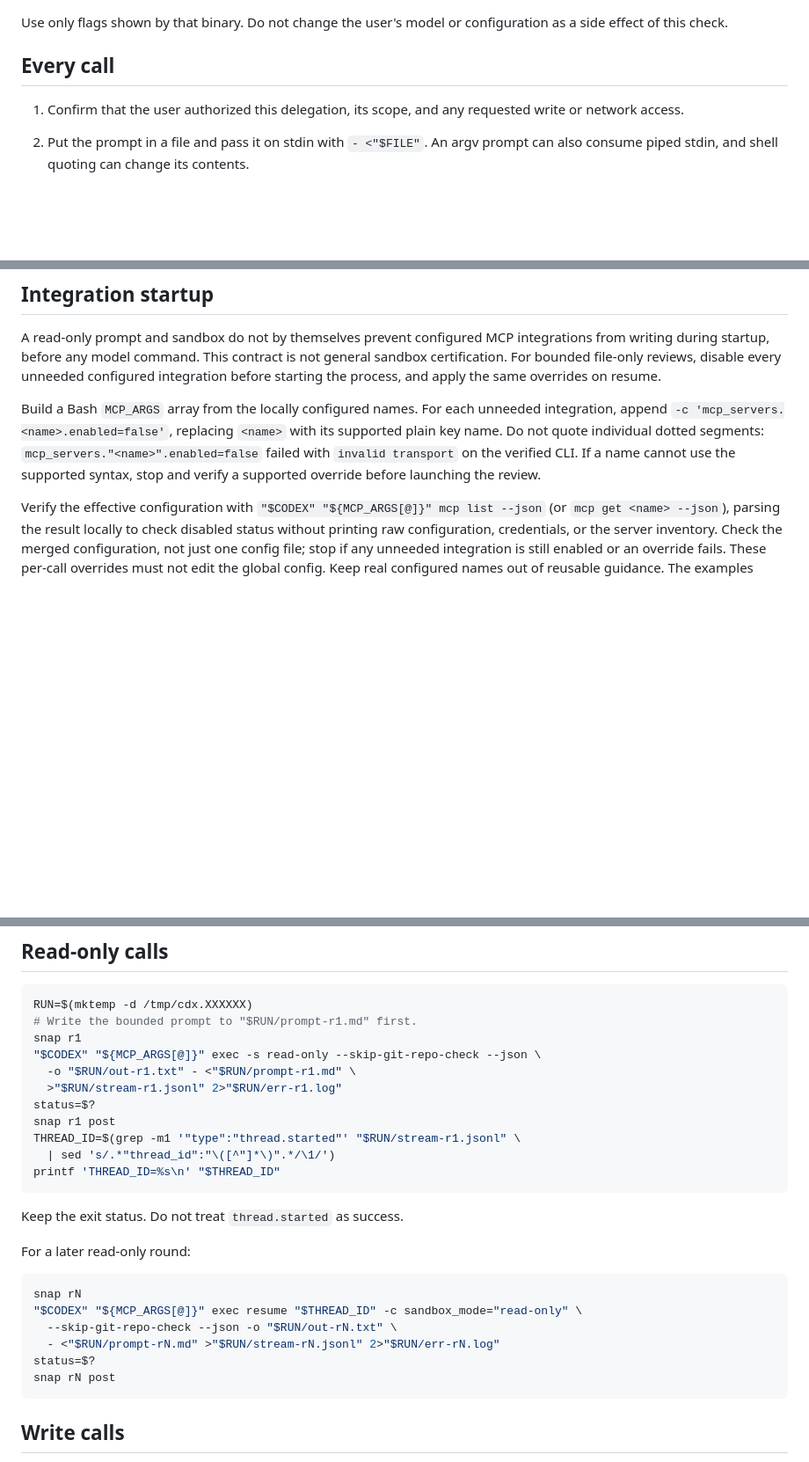
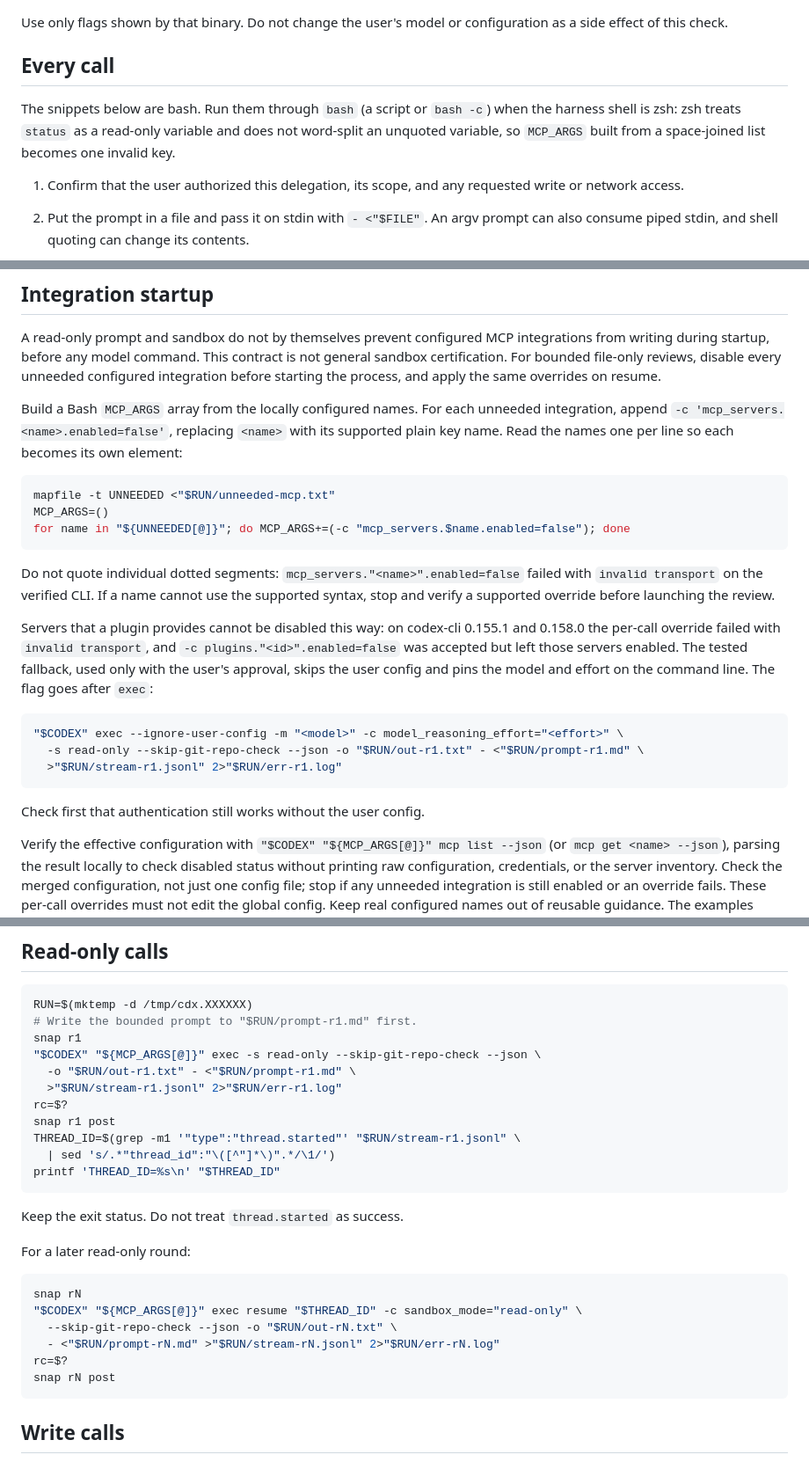
Before and after one commit to HexSleeves/skills, a Markdown page: skills/codex-delegation/CODEX-INVOCATION.md, 3 parts joined by grey strips. Shown at 88% size. GitHub-like rendering; blank space fills up the shorter version.

Commit message:
fix(codex-delegation): run the contract snippets under bash, add the plugin-server fallback
Rename status to rc, which zsh treats as read-only, and build MCP_ARGS
with mapfile so each name is its own element. Document that plugin-provided
MCP servers cannot be disabled per call and the tested --ignore-user-config
fallback with the model and effort pinned.

Task-observer observation 0004.

Co-Authored-By: Claude Opus 5.5 (1M context) <noreply@anthropic.com>

````diff
--- a/skills/codex-delegation/CODEX-INVOCATION.md
+++ b/skills/codex-delegation/CODEX-INVOCATION.md
@@ -19,6 +19,10 @@ Use only flags shown by that binary. Do not change the user's model or configura
 side effect of this check.
 
 ## Every call
+
+The snippets below are bash. Run them through `bash` (a script or `bash -c`) when the harness
+shell is zsh: zsh treats `status` as a read-only variable and does not word-split an unquoted
+variable, so `MCP_ARGS` built from a space-joined list becomes one invalid key.
 
 1. Confirm that the user authorized this delegation, its scope, and any requested write or
    network access.
@@ -67,9 +71,30 @@ before starting the process, and apply the same overrides on resume.
 
 Build a Bash `MCP_ARGS` array from the locally configured names. For each unneeded integration,
 append `-c 'mcp_servers.<name>.enabled=false'`, replacing `<name>` with its supported plain key
-name. Do not quote individual dotted segments: `mcp_servers."<name>".enabled=false` failed
+name. Read the names one per line so each becomes its own element:
+
+```bash
+mapfile -t UNNEEDED <"$RUN/unneeded-mcp.txt"
+MCP_ARGS=()
+for name in "${UNNEEDED[@]}"; do MCP_ARGS+=(-c "mcp_servers.$name.enabled=false"); done
+```
+ Do not quote individual dotted segments: `mcp_servers."<name>".enabled=false` failed
 with `invalid transport` on the verified CLI. If a name cannot use the supported syntax, stop
 and verify a supported override before launching the review.
+
+Servers that a plugin provides cannot be disabled this way: on codex-cli 0.155.1 and 0.158.0 the
+per-call override failed with `invalid transport`, and `-c plugins."<id>".enabled=false` was
+accepted but left those servers enabled. The tested fallback, used only with the user's
+approval, skips the user config and pins the model and effort on the command line. The flag
+goes after `exec`:
+
+```bash
+"$CODEX" exec --ignore-user-config -m "<model>" -c model_reasoning_effort="<effort>" \
+  -s read-only --skip-git-repo-check --json -o "$RUN/out-r1.txt" - <"$RUN/prompt-r1.md" \
+  >"$RUN/stream-r1.jsonl" 2>"$RUN/err-r1.log"
+```
+
+Check first that authentication still works without the user config.
 
 Verify the effective configuration with `"$CODEX" "${MCP_ARGS[@]}" mcp list --json` (or
 `mcp get <name> --json`), parsing the result locally to check disabled status without printing
@@ -89,7 +114,7 @@ snap r1
 "$CODEX" "${MCP_ARGS[@]}" exec -s read-only --skip-git-repo-check --json \
   -o "$RUN/out-r1.txt" - <"$RUN/prompt-r1.md" \
   >"$RUN/stream-r1.jsonl" 2>"$RUN/err-r1.log"
-status=$?
+rc=$?
 snap r1 post
 THREAD_ID=$(grep -m1 '"type":"thread.started"' "$RUN/stream-r1.jsonl" \
   | sed 's/.*"thread_id":"\([^"]*\)".*/\1/')
@@ -105,7 +130,7 @@ snap rN
 "$CODEX" "${MCP_ARGS[@]}" exec resume "$THREAD_ID" -c sandbox_mode="read-only" \
   --skip-git-repo-check --json -o "$RUN/out-rN.txt" \
   - <"$RUN/prompt-rN.md" >"$RUN/stream-rN.jsonl" 2>"$RUN/err-rN.log"
-status=$?
+rc=$?
 snap rN post
 ```
 
````
Also changed, not shown: other parts of skills/codex-delegation/CODEX-INVOCATION.md (+2 -2 lines).
